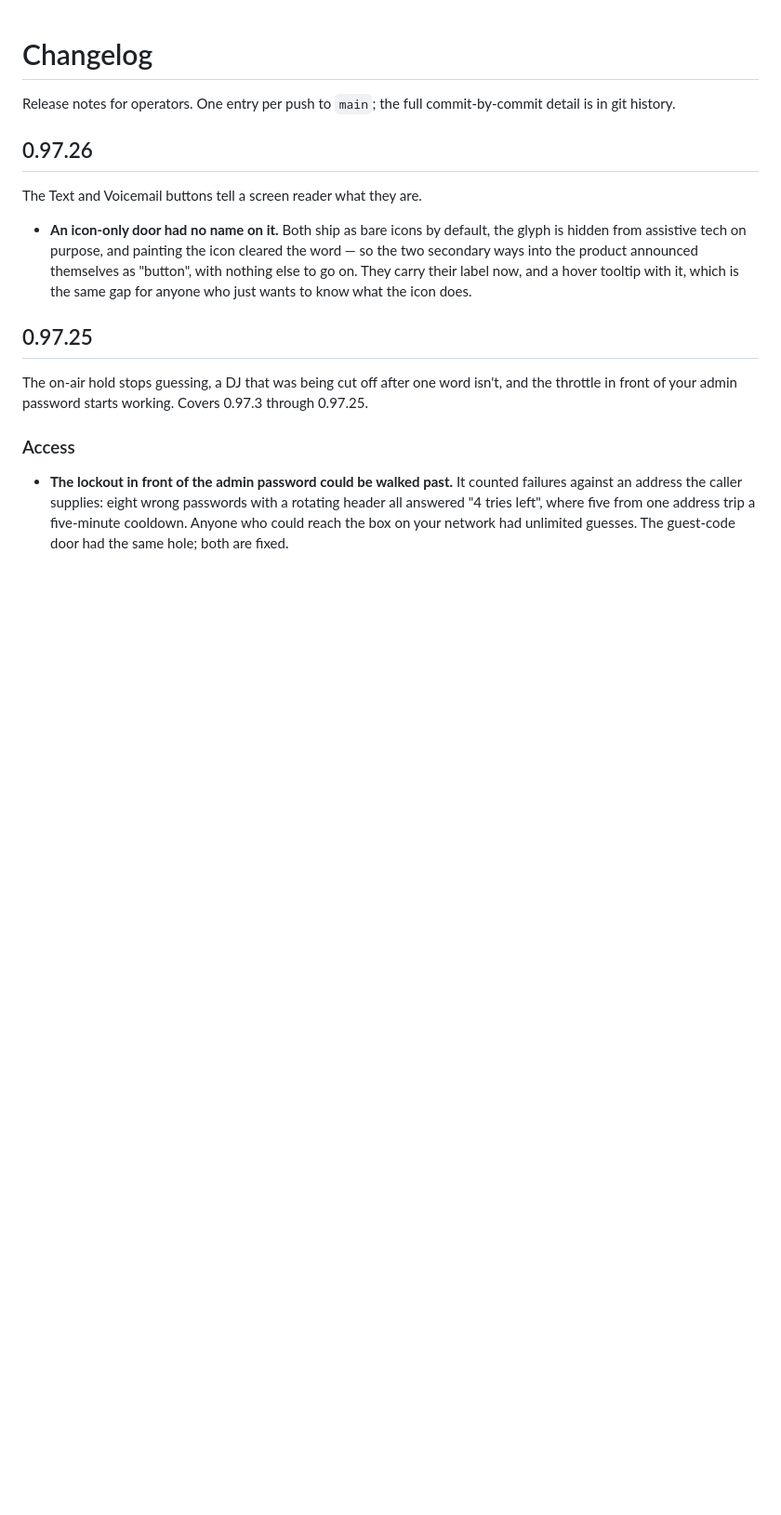
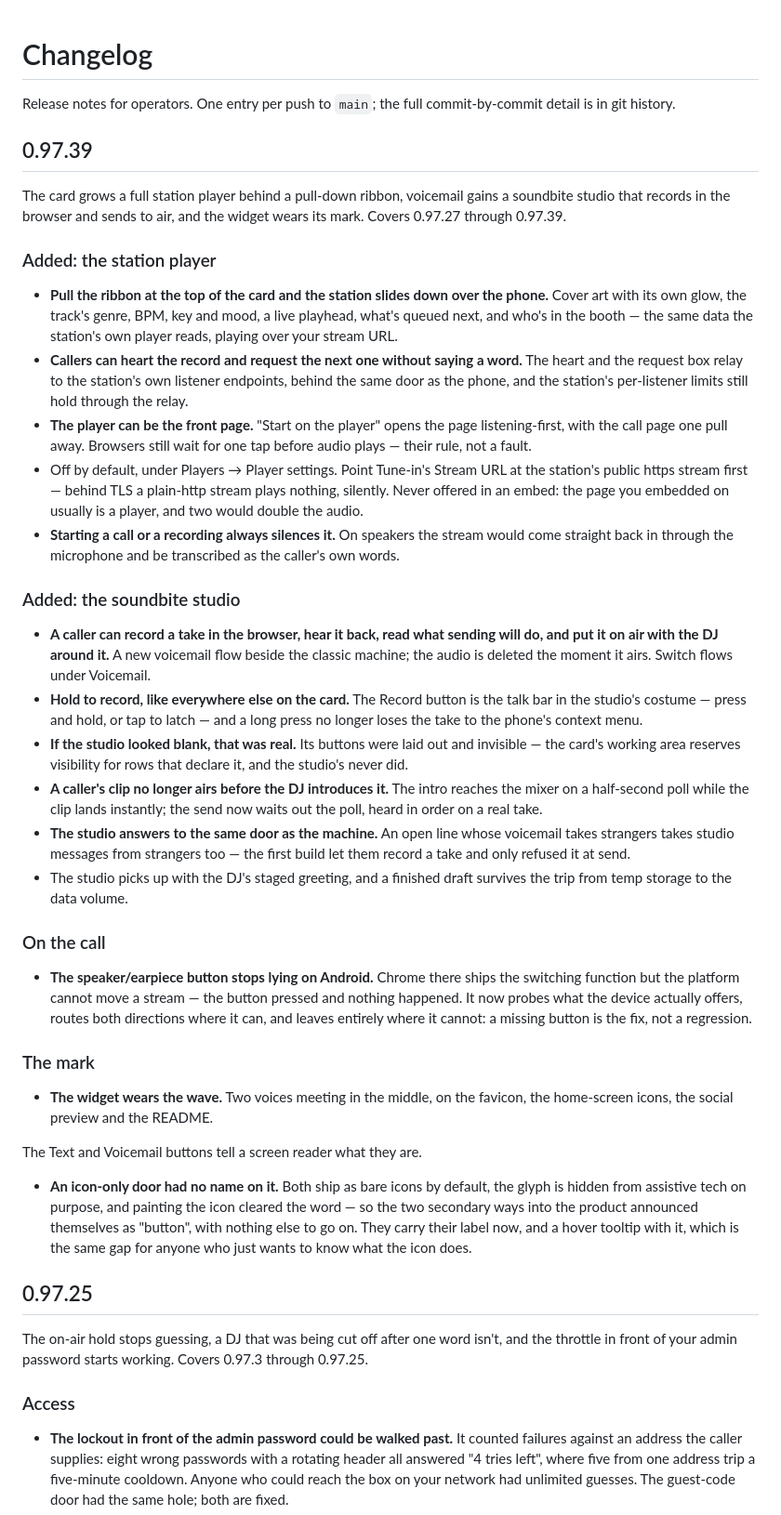
Before and after one commit to mrain1p/Talk-Wave, a Markdown page: CHANGELOG.md, the part around the change. Shown at 93% size. Rendered like a GitHub page; blank space fills up the shorter version.

Commit message:
the changelog catches up: 0.97.39 covers the player, the studio, and the mark

```diff
--- a/CHANGELOG.md
+++ b/CHANGELOG.md
@@ -3,7 +3,34 @@
 Release notes for operators. One entry per push to `main`; the full
 commit-by-commit detail is in git history.
 
-## 0.97.26
+## 0.97.39
+
+The card grows a full station player behind a pull-down ribbon, voicemail gains a soundbite studio that records in the browser and sends to air, and the widget wears its mark. Covers 0.97.27 through 0.97.39.
+
+### Added: the station player
+
+- **Pull the ribbon at the top of the card and the station slides down over the phone.** Cover art with its own glow, the track's genre, BPM, key and mood, a live playhead, what's queued next, and who's in the booth — the same data the station's own player reads, playing over your stream URL.
+- **Callers can heart the record and request the next one without saying a word.** The heart and the request box relay to the station's own listener endpoints, behind the same door as the phone, and the station's per-listener limits still hold through the relay.
+- **The player can be the front page.** "Start on the player" opens the page listening-first, with the call page one pull away. Browsers still wait for one tap before audio plays — their rule, not a fault.
+- Off by default, under Players → Player settings. Point Tune-in's Stream URL at the station's public https stream first — behind TLS a plain-http stream plays nothing, silently. Never offered in an embed: the page you embedded on usually is a player, and two would double the audio.
+- **Starting a call or a recording always silences it.** On speakers the stream would come straight back in through the microphone and be transcribed as the caller's own words.
+
+### Added: the soundbite studio
+
+- **A caller can record a take in the browser, hear it back, read what sending will do, and put it on air with the DJ around it.** A new voicemail flow beside the classic machine; the audio is deleted the moment it airs. Switch flows under Voicemail.
+- **Hold to record, like everywhere else on the card.** The Record button is the talk bar in the studio's costume — press and hold, or tap to latch — and a long press no longer loses the take to the phone's context menu.
+- **If the studio looked blank, that was real.** Its buttons were laid out and invisible — the card's working area reserves visibility for rows that declare it, and the studio's never did.
+- **A caller's clip no longer airs before the DJ introduces it.** The intro reaches the mixer on a half-second poll while the clip lands instantly; the send now waits out the poll, heard in order on a real take.
+- **The studio answers to the same door as the machine.** An open line whose voicemail takes strangers takes studio messages from strangers too — the first build let them record a take and only refused it at send.
+- The studio picks up with the DJ's staged greeting, and a finished draft survives the trip from temp storage to the data volume.
+
+### On the call
+
+- **The speaker/earpiece button stops lying on Android.** Chrome there ships the switching function but the platform cannot move a stream — the button pressed and nothing happened. It now probes what the device actually offers, routes both directions where it can, and leaves entirely where it cannot: a missing button is the fix, not a regression.
+
+### The mark
+
+- **The widget wears the wave.** Two voices meeting in the middle, on the favicon, the home-screen icons, the social preview and the README.
 
 The Text and Voicemail buttons tell a screen reader what they are.
 
```
